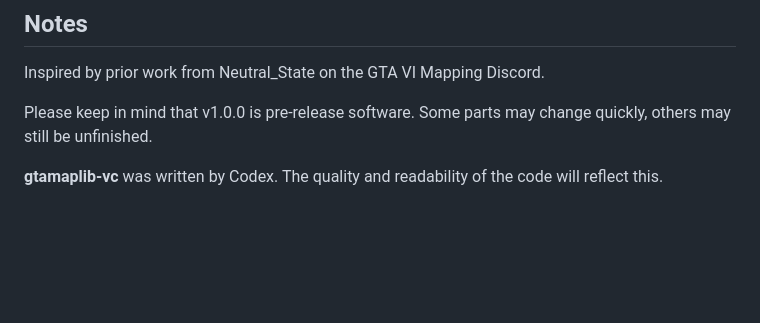
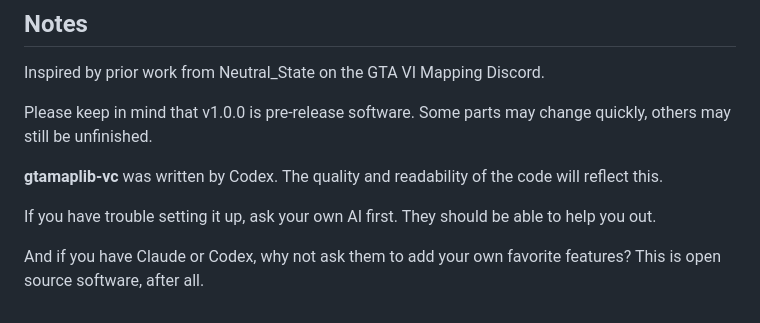
Before and after one commit to rolux/gtamaplib-vc, a Markdown page: README.md, the part around the change. Drawn GitHub-style; blank space fills up the shorter version.

```diff
--- a/README.md
+++ b/README.md
@@ -176,3 +176,7 @@ Inspired by prior work from Neutral_State on the GTA VI Mapping Discord.
 Please keep in mind that v1.0.0 is pre-release software. Some parts may change quickly, others may still be unfinished.
 
 **gtamaplib-vc** was written by Codex. The quality and readability of the code will reflect this.
+
+If you have trouble setting it up, ask your own AI first. They should be able to help you out.
+
+And if you have Claude or Codex, why not ask them to add your own favorite features? This is open source software, after all.
```
